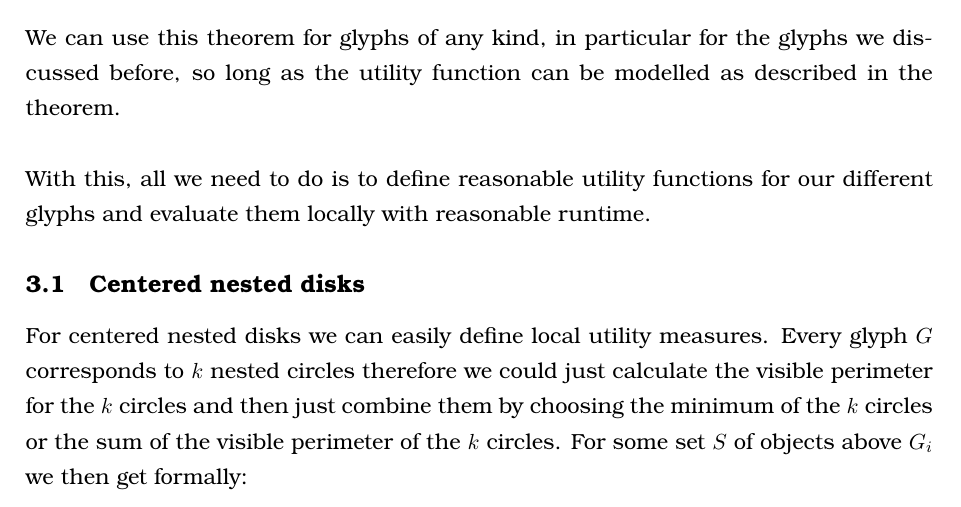
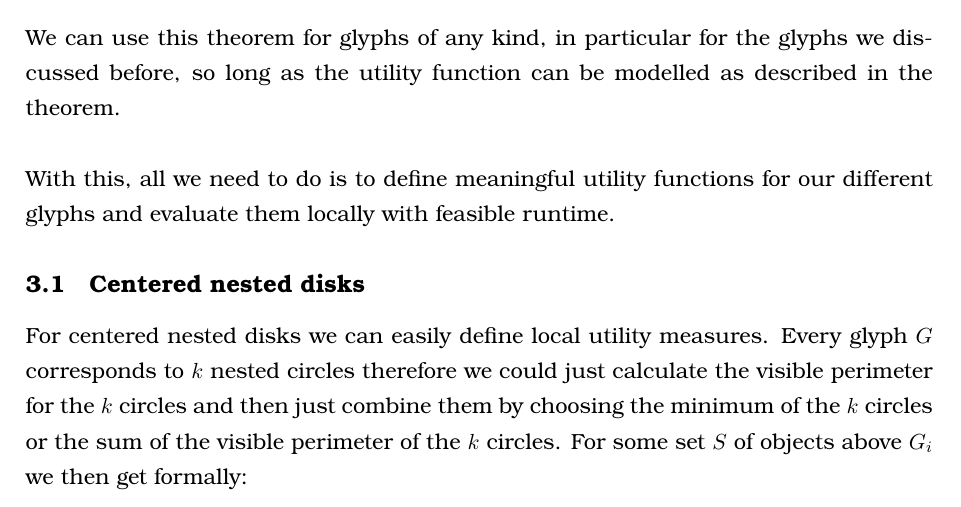
Before and after one commit to rscircus/GeomLabTex, a LaTeX document (main.tex): part of page 9 of 21, cut so that both start at the same text. Compiled offline with pdfLaTeX.

Commit message:
fix typo

```diff
--- a/main.tex
+++ b/main.tex
@@ -311,7 +311,7 @@ proving that $s'$ is as least as good a solution as $s$.
 
 We can use this theorem for glyphs of any kind, in particular for the glyphs we discussed before, so long as the utility function can be modelled as described in the theorem.\\
 
-With this, all we need to do is to define reasonable utility functions for our different glyphs and evaluate them locally with reasonable runtime.
+With this, all we need to do is to define meaningful utility functions for our different glyphs and evaluate them locally with feasible runtime.
 
 \subsection{Centered nested disks}
 For centered nested disks we can easily define local utility measures. Every glyph $G$ corresponds to $k$ nested circles therefore we could just calculate the visible perimeter for the $k$ circles and then just combine them by choosing the minimum of the $k$ circles or the sum of the visible perimeter of the $k$ circles. For some set $S$ of objects above $G_i$ we then get formally:
```
